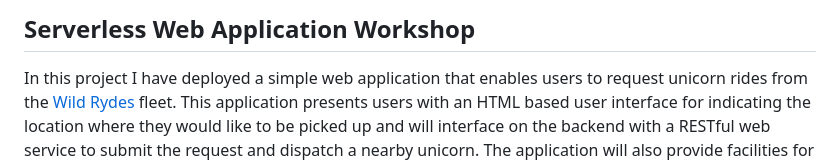
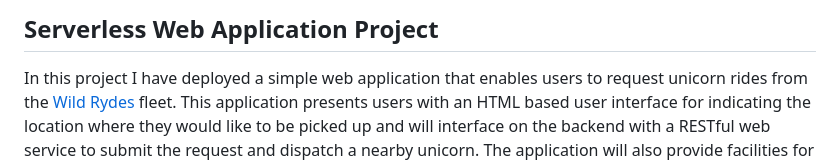
Before and after one commit to ShashankChandgude/Wild-Rydes, a Markdown page: README.md, the part around the change. GitHub-like rendering.

```diff
--- a/README.md
+++ b/README.md
@@ -1,4 +1,4 @@
-## Serverless Web Application Workshop
+## Serverless Web Application Project
 
 In this project I have deployed a simple web application that enables users to request unicorn rides from the [Wild Rydes][wildrydes] fleet. This application presents users with an HTML based user interface for indicating the location where they would like to be picked up and will interface on the backend with a RESTful web service to submit the request and dispatch a nearby unicorn. The application will also provide facilities for users to register with the service and log in before requesting rides.
 
```
